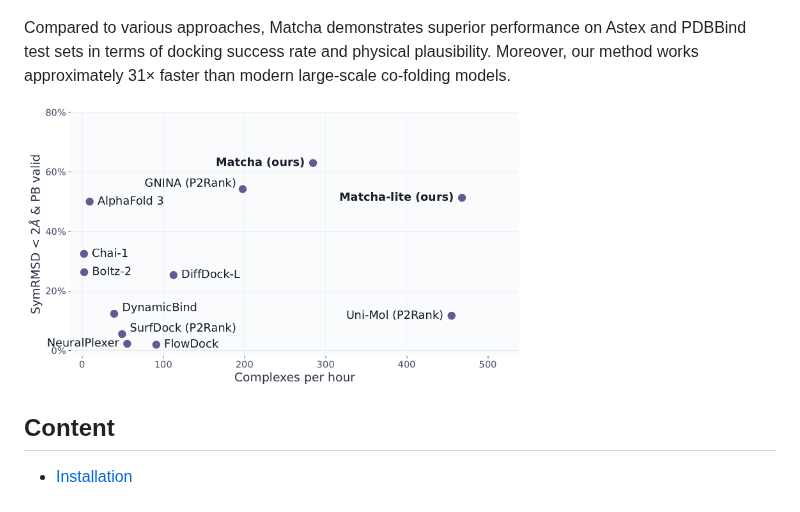
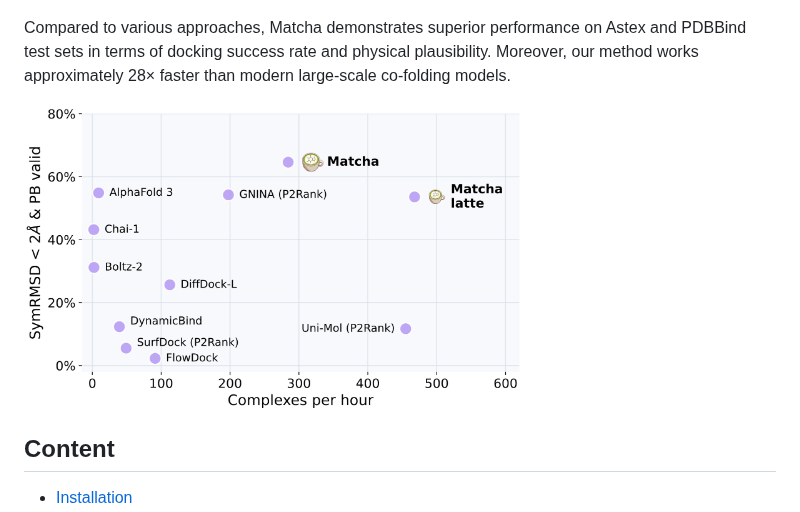
Before and after one commit to LigandPro/Matcha, a Markdown page: README.md, the part around the change. Rendered like a GitHub page; pictures changed too: data/img/time.png.

```diff
--- a/README.md
+++ b/README.md
@@ -15,7 +15,7 @@ Matcha is a molecular docking pipeline that combines multi-stage flow matching w
 ![pipeline](data/img/matcha_pipeline.png)
 ![architecture](data/img/matcha_architecture.png)
 
-Compared to various approaches, Matcha demonstrates superior performance on Astex and PDBBind test sets in terms of docking success rate and physical plausibility. Moreover, our method works approximately 31× faster than modern large-scale co-folding models.
+Compared to various approaches, Matcha demonstrates superior performance on Astex and PDBBind test sets in terms of docking success rate and physical plausibility. Moreover, our method works approximately 28× faster than modern large-scale co-folding models.
 
 <img src="data/img/time.png" alt="results" width="500"/>
 
```
